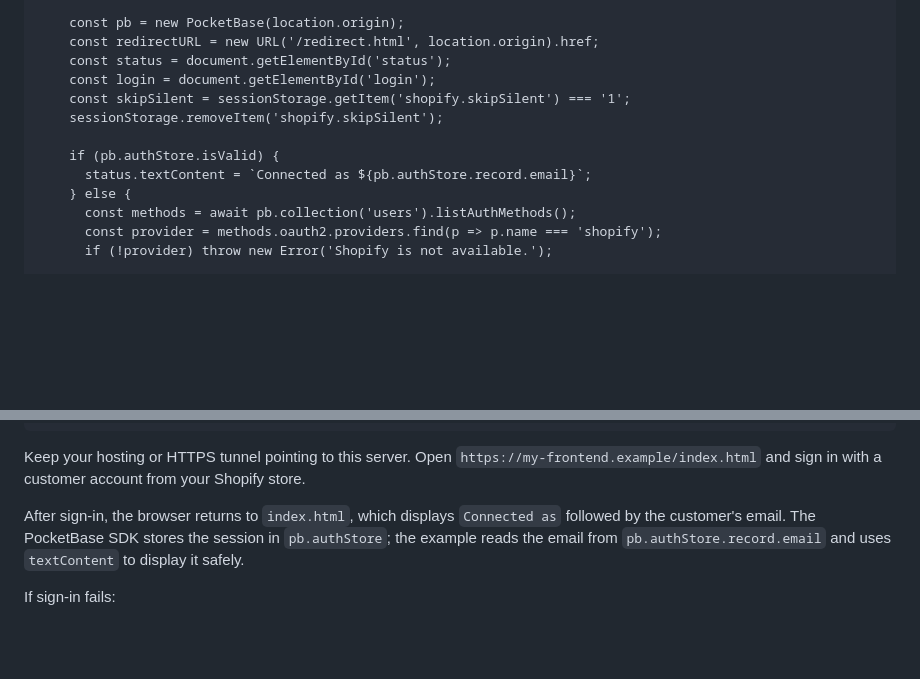
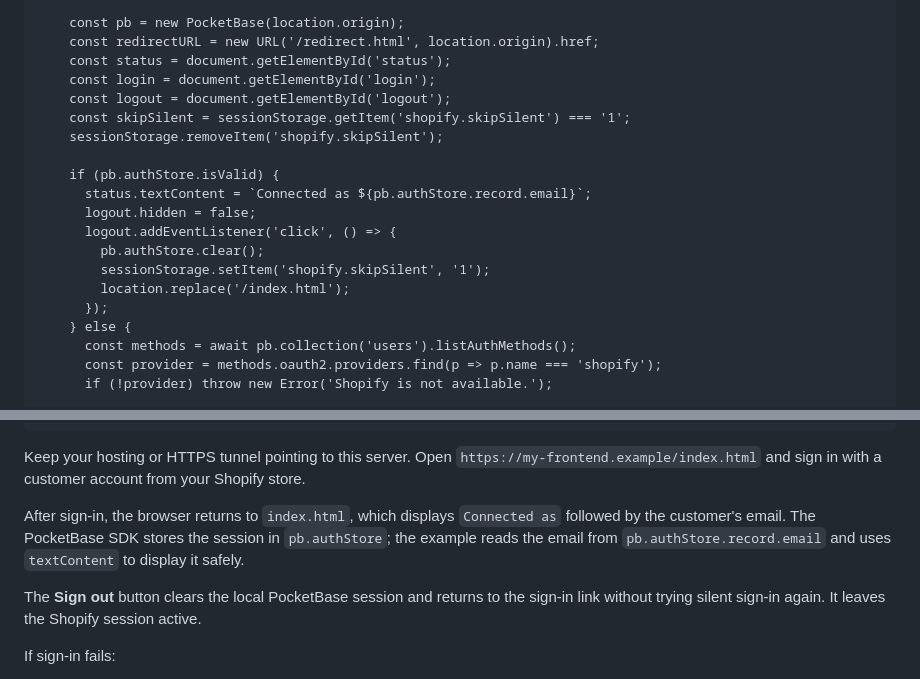
Before and after one commit to wonder-partners/shopify-pocketbase-sso, a Markdown page: README.md, 2 parts joined by grey strips. Rendered like a GitHub page; blank space fills up the shorter version.

```diff
--- a/README.md
+++ b/README.md
@@ -207,11 +208,18 @@ The first page shows the signed-in customer's email when a PocketBase session ex
     const redirectURL = new URL('/redirect.html', location.origin).href;
     const status = document.getElementById('status');
     const login = document.getElementById('login');
+    const logout = document.getElementById('logout');
     const skipSilent = sessionStorage.getItem('shopify.skipSilent') === '1';
     sessionStorage.removeItem('shopify.skipSilent');
 
     if (pb.authStore.isValid) {
       status.textContent = `Connected as ${pb.authStore.record.email}`;
+      logout.hidden = false;
+      logout.addEventListener('click', () => {
+        pb.authStore.clear();
+        sessionStorage.setItem('shopify.skipSilent', '1');
+        location.replace('/index.html');
+      });
     } else {
       const methods = await pb.collection('users').listAuthMethods();
       const provider = methods.oauth2.providers.find(p => p.name === 'shopify');
@@ -309,6 +317,8 @@ Keep your hosting or HTTPS tunnel pointing to this server. Open `https://my-fron
 
 After sign-in, the browser returns to `index.html`, which displays `Connected as` followed by the customer's email. The PocketBase SDK stores the session in `pb.authStore`; the example reads the email from `pb.authStore.record.email` and uses `textContent` to display it safely.
 
+The **Sign out** button clears the local PocketBase session and returns to the sign-in link without trying silent sign-in again. It leaves the Shopify session active.
+
 If sign-in fails:
 
 - Shopify is unavailable: check the PocketBase logs. The server retries connecting automatically; Shopify stays hidden from `listAuthMethods()` until ready, and direct login requests return HTTP 503.
```
Also changed, not shown: other parts of README.md (+1 -0 lines).
